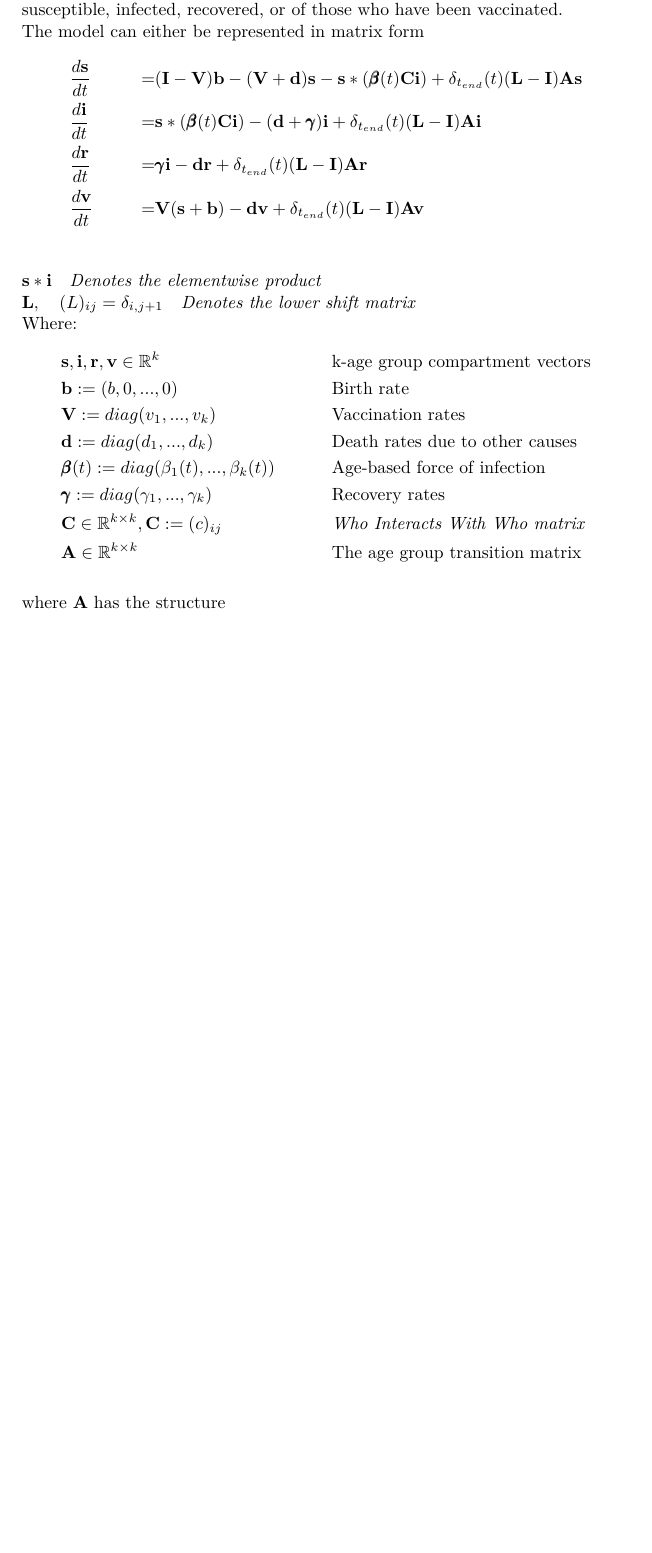
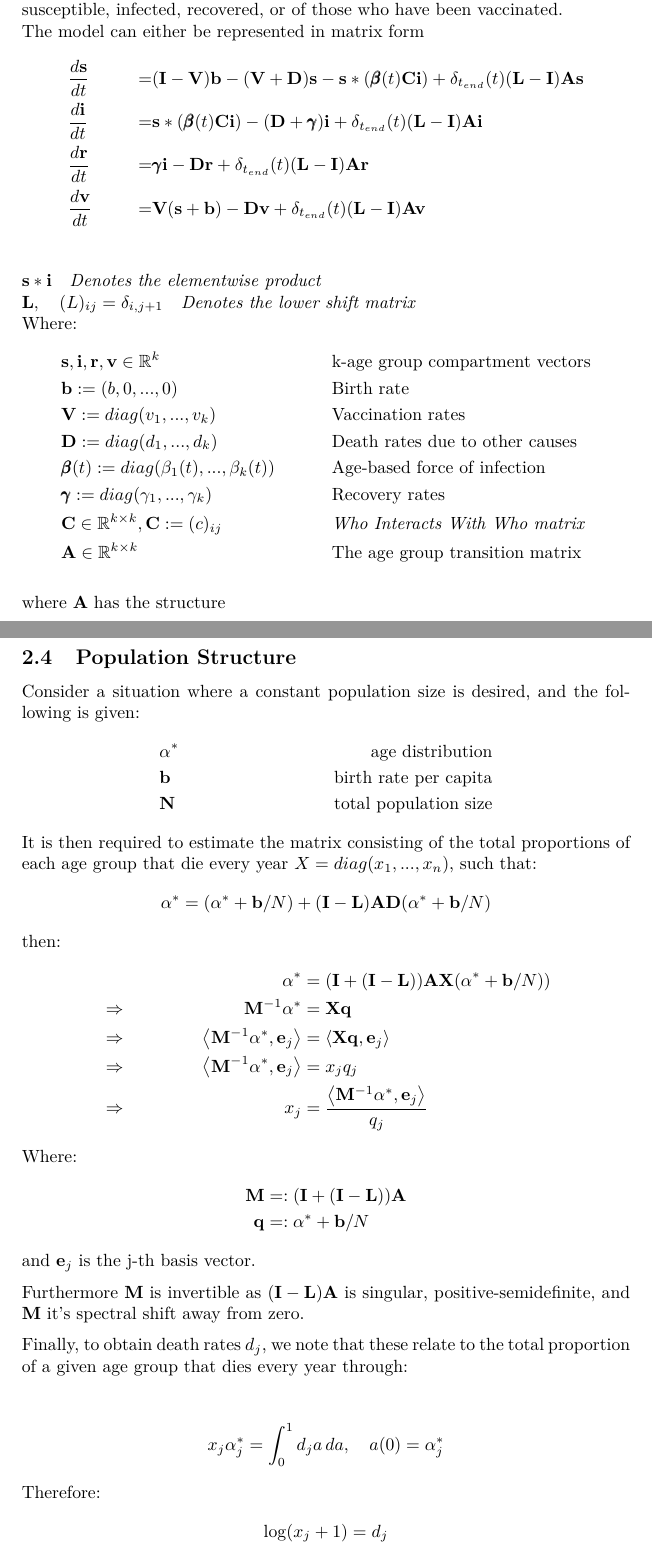
Before and after one commit to dhelekal/EpiRSG2020, a LaTeX document (SummaryReport/SummaryReport.tex): part of page 2 of 5 before the commit and two parts of pages 2 and 5 of 6 after it, the two joined at a grey line, cut so that both start at the same text, the shorter picture padded with empty space. Compiled offline with pdfLaTeX.

Commit message:
compute aging

```diff
--- a/SummaryReport/SummaryReport.tex
+++ b/SummaryReport/SummaryReport.tex
@@ -76,14 +76,14 @@
 Let us define a $k$-age group compartmental SIRV model for the infection dynamics of the diseases covered by the MMR vaccine. This model takes the form of a system of four vectorised ordinary differential equations. Each of the $k$ vector entries then corresponds to a given age subgroup with span $a_i, \quad i\in1...k$. Each equation then governs the dynamics what proportion of the subpopulations is susceptible, infected, recovered, or of those who have been vaccinated.\\
 The model can either be represented in matrix form
 \begin{align*}
-&\frac{d\mathbf{s}}{dt} &=& (\mathbf{I}-\mathbf{V})\mathbf{b} - (\mathbf{V} + \mathbf{d})\mathbf{s} - \mathbf{s}*(\pmb{\beta}(t)\mathbf{C}\mathbf
+&\frac{d\mathbf{s}}{dt} &=& (\mathbf{I}-\mathbf{V})\mathbf{b} - (\mathbf{V} + \mathbf{D})\mathbf{s} - \mathbf{s}*(\pmb{\beta}(t)\mathbf{C}\mathbf
 {i})+\delta_{t_{end}}(t)(\mathbf{L}-\mathbf{I})\mathbf{A}\mathbf{s}\\
 %%%%%%%%%%%%%%%%%%%%%%%%%%%%%%%%%%%%%%%%%%%%%%%%%%%%%%%%%%%%%%%%%%%%%%%%%%%%%%%%%%%%%%%%%%%%%%%%%%%%%%%%%%%%%%%%%%%%%%%%%%
-&\frac{d\mathbf{i}}{dt} &=&\mathbf{s}*(\pmb{\beta}(t)\mathbf{C}\mathbf{i}) - (\mathbf{d} + \pmb{\gamma})\mathbf{i}+\delta_{t_{end}}(t)(\mathbf{L}-\mathbf{I})\mathbf{A}\mathbf{i}\\
+&\frac{d\mathbf{i}}{dt} &=&\mathbf{s}*(\pmb{\beta}(t)\mathbf{C}\mathbf{i}) - (\mathbf{D} + \pmb{\gamma})\mathbf{i}+\delta_{t_{end}}(t)(\mathbf{L}-\mathbf{I})\mathbf{A}\mathbf{i}\\
 %%%%%%%%%%%%%%%%%%%%%%%%%%%%%%%%%%%%%%%%%%%%%%%%%%%%%%%%%%%%%%%%%%%%%%%%%%%%%%%%%%%%%%%%%%%%%%%%%%%%%%%%%%%%%%%%%%%%%%%%%%
-&\frac{d\mathbf{r}}{dt} &=& \pmb{\gamma}\mathbf{i} - \mathbf{d}\mathbf{r}+\delta_{t_{end}}(t)(\mathbf{L}-\mathbf{I})\mathbf{A}\mathbf{r}\\
+&\frac{d\mathbf{r}}{dt} &=& \pmb{\gamma}\mathbf{i} - \mathbf{D}\mathbf{r}+\delta_{t_{end}}(t)(\mathbf{L}-\mathbf{I})\mathbf{A}\mathbf{r}\\
 %%%%%%%%%%%%%%%%%%%%%%%%%%%%%%%%%%%%%%%%%%%%%%%%%%%%%%%%%%%%%%%%%%%%%%%%%%%%%%%%%%%%%%%%%%%%%%%%%%%%%%%%%%%%%%%%%%%%%%%%%%
-&\frac{d\mathbf{v}}{dt} &=& \mathbf{V}(\mathbf{s}+\mathbf{b})-\mathbf{d}\mathbf{v} +\delta_{t_{end}}(t)(\mathbf{L}-\mathbf{I})\mathbf{A}\mathbf{v}\\
+&\frac{d\mathbf{v}}{dt} &=& \mathbf{V}(\mathbf{s}+\mathbf{b})-\mathbf{D}\mathbf{v} +\delta_{t_{end}}(t)(\mathbf{L}-\mathbf{I})\mathbf{A}\mathbf{v}\\
 %%%%%%%%%%%%%%%%%%%%%%%%%%%%%%%%%%%%%%%%%%%%%%%%%%%%%%%%%%%%%%%%%%%%%%%%%%%%%%%%%%%%%%%%%%%%%%%%%%%%%%%%%%%%%%%%%%%%%%%%%%
 \end{align*}
 $\mathbf{s}*\mathbf{i}\quad\textit{Denotes the elementwise product}$\\
@@ -99,7 +99,7 @@ Where:
 &\mathbf{V}:=diag(v_1,...,v_k) &\quad& \text{Vaccination rates}\\
 %%%%%%%%%%%%%%%%%%%%%%%%%%%%%%%%%%%%%%%%%%%%%%%%%%%%%%%%%%%%%
 %%%%%%%%%%%%%%%%%%%%%%%%%%%%%%%%%%%%%%%%%%%%%%%%%%%%%%%%%%%%%
-&\mathbf{d}:=diag(d_1,...,d_k) &\quad& \text{Death rates due to other causes}\\
+&\mathbf{D}:=diag(d_1,...,d_k) &\quad& \text{Death rates due to other causes}\\
 %%%%%%%%%%%%%%%%%%%%%%%%%%%%%%%%%%%%%%%%%%%%%%%%%%%%%%%%%%%%%
 %%%%%%%%%%%%%%%%%%%%%%%%%%%%%%%%%%%%%%%%%%%%%%%%%%%%%%%%%%%%%
 &\pmb{\beta}(t):=diag(\beta_1(t),...,\beta_k(t))&\quad& \text{Age-based force of infection}\\
@@ -157,6 +157,43 @@ This data should be sufficient to parametrise and fit an age-stratified SIRV mod
   \caption{ECDC Age Standardised rates for the UK plotted against time \ref{dat:a} Measles data \ref{dat:b} Mumps data \ref{dat:c} Rubella data}
   \label{fig:dat}
 \end{figure}
+\subsection{Population Structure}
+Consider a situation where a constant population size is desired, and the following is given:
+\begin{align*}
+&\mathbf{\alpha}^* &\quad \text{age distribution}\\
+&\mathbf{b} &\quad \text{birth rate per capita}\\
+&\mathbf{N} &\quad \text{total population size}
+\end{align*}
+It is then required to estimate the matrix consisting of the total proportions of each age group that die every year $X=diag(x_1,...,x_n)$, such that:
+\begin{gather*}
+\mathbf{\alpha}^* = (\mathbf{\alpha}^* +\mathbf{b}/N) + (\mathbf{I}-\mathbf{L})\mathbf{A}\mathbf{D}(\mathbf{\alpha}^*+\mathbf{b}/N)
+\end{gather*}
+then:
+\begin{align*}
+&&\mathbf{\alpha}^* &= (\mathbf{I} +(\mathbf{I}-\mathbf{L}))\mathbf{A}\mathbf{X}(\mathbf{\alpha}^*+\mathbf{b}/N))\\
+&\Rightarrow&\mathbf{M}^{-1}\mathbf{\alpha}^* &= \mathbf{X}\mathbf{q}\\
+&\Rightarrow&\left<\mathbf{M}^{-1}\mathbf{\alpha}^*,\mathbf{e}_j\right> &= \left<\mathbf{Xq},\mathbf{e}_j\right>\\
+&\Rightarrow& \left<\mathbf{M}^{-1}\mathbf{\alpha}^*,\mathbf{e}_j\right> &= x_jq_j\\
+&\Rightarrow&x_j &= \frac{\left<\mathbf{M}^{-1}\mathbf{\alpha}^*,\mathbf{e}_j\right>}{q_j}
+\end{align*}
+Where:
+\begin{align*}
+\mathbf{M}&=:(\mathbf{I} +(\mathbf{I}-\mathbf{L}))\mathbf{A}\\
+\mathbf{q}&=:\mathbf{\alpha}^*+\mathbf{b}/N
+\end{align*}
+and $\mathbf{e}_j$ is the j-th basis vector.
+
+Furthermore $\mathbf{M}$ is invertible as $(\mathbf{I}-\mathbf{L})\mathbf{A}$ is singular, positive-semidefinite, and $\mathbf{M}$ it's spectral shift away from zero.
+
+Finally, to obtain death rates $d_j$, we note that these relate to the total proportion of a given age group that dies every year through:
+
+\begin{gather*}
+x_j\alpha^*_j = \int_0^1  d_j a \,da, \quad a(0) = \alpha^*_j
+\end{gather*}
+Therefore:
+\begin{gather*}
+\log(x_j+1)= d_j
+\end{gather*}
 \newpage
 %%%%%should have a separate page for bibliography
 \printbibliography
```
Also changed, not shown: SummaryReport/SummaryReport.pdf.
